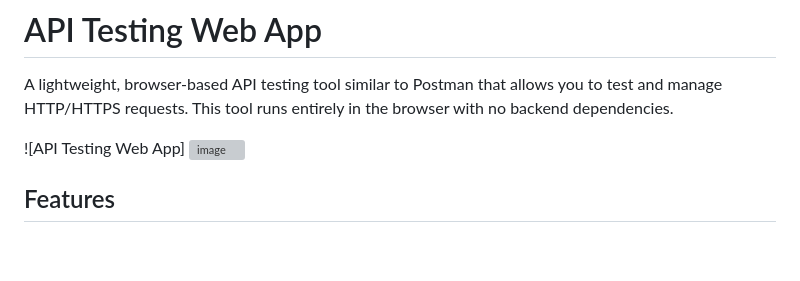
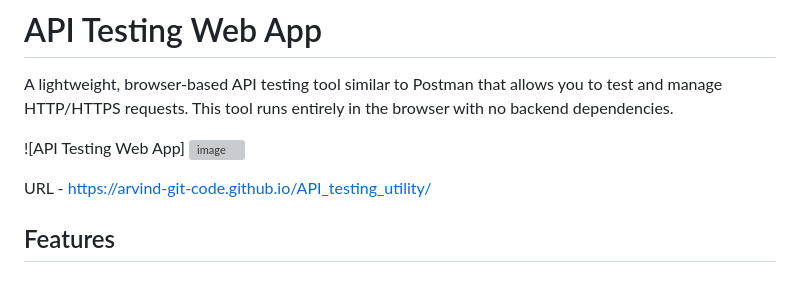
Before and after one commit to arvind-git-code/API_testing_utility, a Markdown page: README.md, the part around the change. GitHub-like rendering; blank space fills up the shorter version; grey boxes are pictures that could not be loaded.

Commit message:
Update README.md
added url

```diff
--- a/README.md
+++ b/README.md
@@ -5,7 +5,7 @@ A lightweight, browser-based API testing tool similar to Postman that allows you
 ![API Testing Web App]
 ![image](https://github.com/user-attachments/assets/ae94031b-3421-4ad3-b84d-87df2eea35c9)
 
-
+URL - https://arvind-git-code.github.io/API_testing_utility/
 ## Features
 
 ### 1. HTTP Request Support
```
